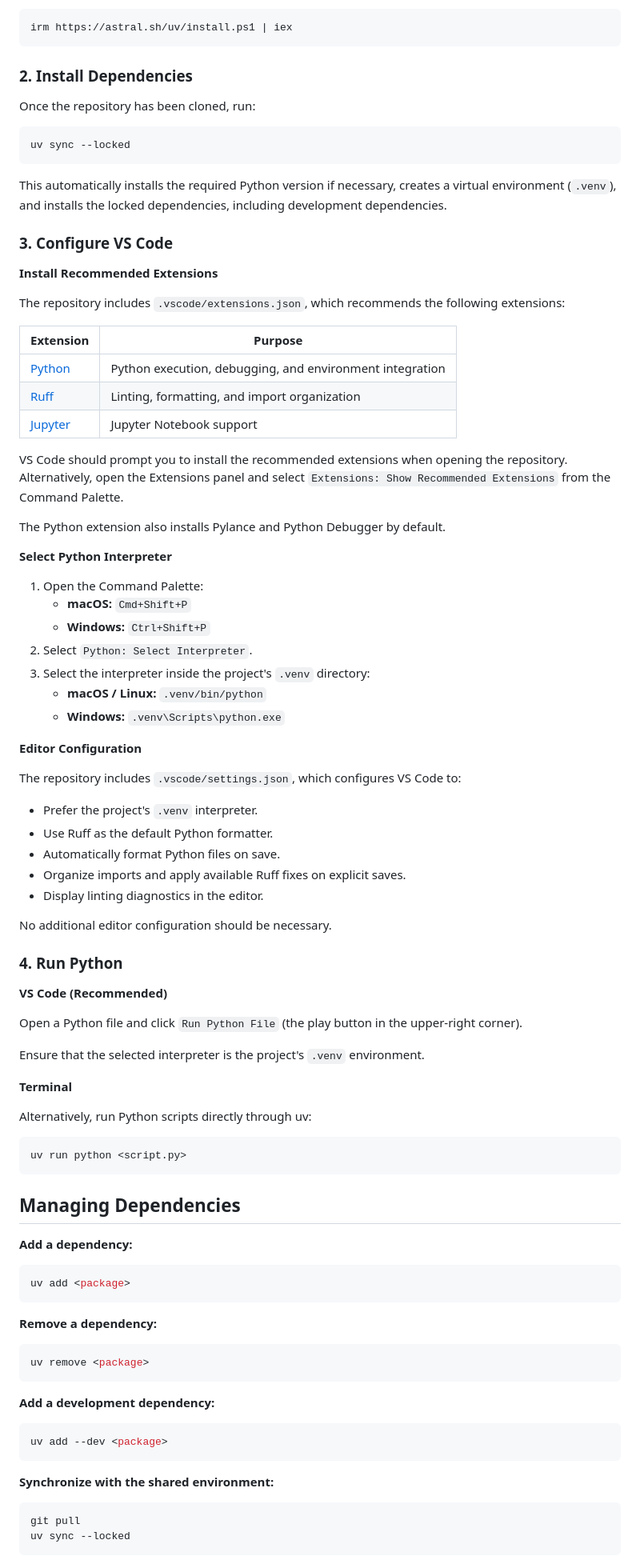
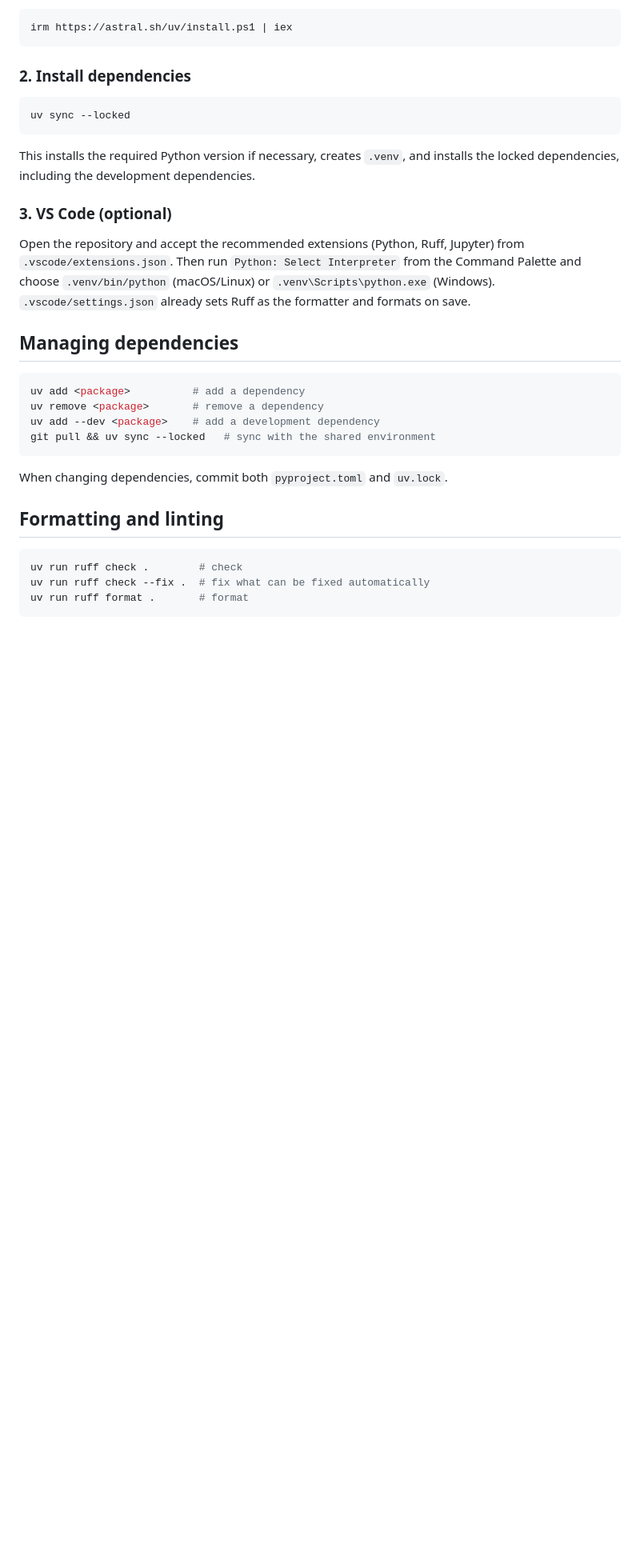
Before and after one commit to 1Aiden-K/compact-slack-free-encoding-model, a Markdown page: README.md, the part around one of its changes. Shown at 80% size. GitHub-like rendering; blank space fills up the shorter version.

````diff
--- a/README.md
+++ b/README.md
@@ -44,90 +151,33 @@ curl -LsSf https://astral.sh/uv/install.sh | sh
 irm https://astral.sh/uv/install.ps1 | iex
 ```
 
-### 2. Install Dependencies
-
-Once the repository has been cloned, run:
+### 2. Install dependencies
 
 ```bash
 uv sync --locked
 ```
 
-This automatically installs the required Python version if necessary, creates a virtual environment (`.venv`), and installs the locked dependencies, including development dependencies.
+This installs the required Python version if necessary, creates `.venv`, and installs the locked dependencies, including the development dependencies.
 
-### 3. Configure VS Code
+### 3. VS Code (optional)
 
-**Install Recommended Extensions**
+Open the repository and accept the recommended extensions (Python, Ruff, Jupyter) from `.vscode/extensions.json`. Then run `Python: Select Interpreter` from the Command Palette and choose `.venv/bin/python` (macOS/Linux) or `.venv\Scripts\python.exe` (Windows). `.vscode/settings.json` already sets Ruff as the formatter and formats on save.
 
-The repository includes `.vscode/extensions.json`, which recommends the following extensions:
-
-| Extension | Purpose |
-|---|---|
-| [Python](https://marketplace.visualstudio.com/items?itemName=ms-python.python) | Python execution, debugging, and environment integration |
-| [Ruff](https://marketplace.visualstudio.com/items?itemName=charliermarsh.ruff) | Linting, formatting, and import organization |
-| [Jupyter](https://marketplace.visualstudio.com/items?itemName=ms-toolsai.jupyter) | Jupyter Notebook support |
-
-VS Code should prompt you to install the recommended extensions when opening the repository. Alternatively, open the Extensions panel and select `Extensions: Show Recommended Extensions` from the Command Palette.
-
-The Python extension also installs Pylance and Python Debugger by default.
-
-**Select Python Interpreter**
-
-1. Open the Command Palette:
-   - **macOS:** `Cmd+Shift+P`
-   - **Windows:** `Ctrl+Shift+P`
-2. Select `Python: Select Interpreter`.
-3. Select the interpreter inside the project's `.venv` directory:
-   - **macOS / Linux:** `.venv/bin/python`
-   - **Windows:** `.venv\Scripts\python.exe`
-
-**Editor Configuration**
-
-The repository includes `.vscode/settings.json`, which configures VS Code to:
-
-- Prefer the project's `.venv` interpreter.
-- Use Ruff as the default Python formatter.
-- Automatically format Python files on save.
-- Organize imports and apply available Ruff fixes on explicit saves.
-- Display linting diagnostics in the editor.
-
-No additional editor configuration should be necessary.
-
-### 4. Run Python
-
-**VS Code (Recommended)**
-
-Open a Python file and click `Run Python File` (the play button in the upper-right corner).
-
-Ensure that the selected interpreter is the project's `.venv` environment.
-
-**Terminal**
-
-Alternatively, run Python scripts directly through uv:
+## Managing dependencies
 
 ```bash
-uv run python <script.py>
+uv add <package>          # add a dependency
+uv remove <package>       # remove a dependency
+uv add --dev <package>    # add a development dependency
+git pull && uv sync --locked   # sync with the shared environment
 ```
 
-## Managing Dependencies
+When changing dependencies, commit both `pyproject.toml` and `uv.lock`.
 
-**Add a dependency:**
+## Formatting and linting
+
 ```bash
-uv add <package>
+uv run ruff check .        # check
+uv run ruff check --fix .  # fix what can be fixed automatically
+uv run ruff format .       # format
 ```
-
-**Remove a dependency:**
-```bash
-uv remove <package>
-```
-
-**Add a development dependency:**
-```bash
-uv add --dev <package>
-```
-
-**Synchronize with the shared environment:**
-```bash
-git pull
-uv sync --locked
-```
-
````
Also changed, not shown: other parts of README.md (+118 -43 lines).
